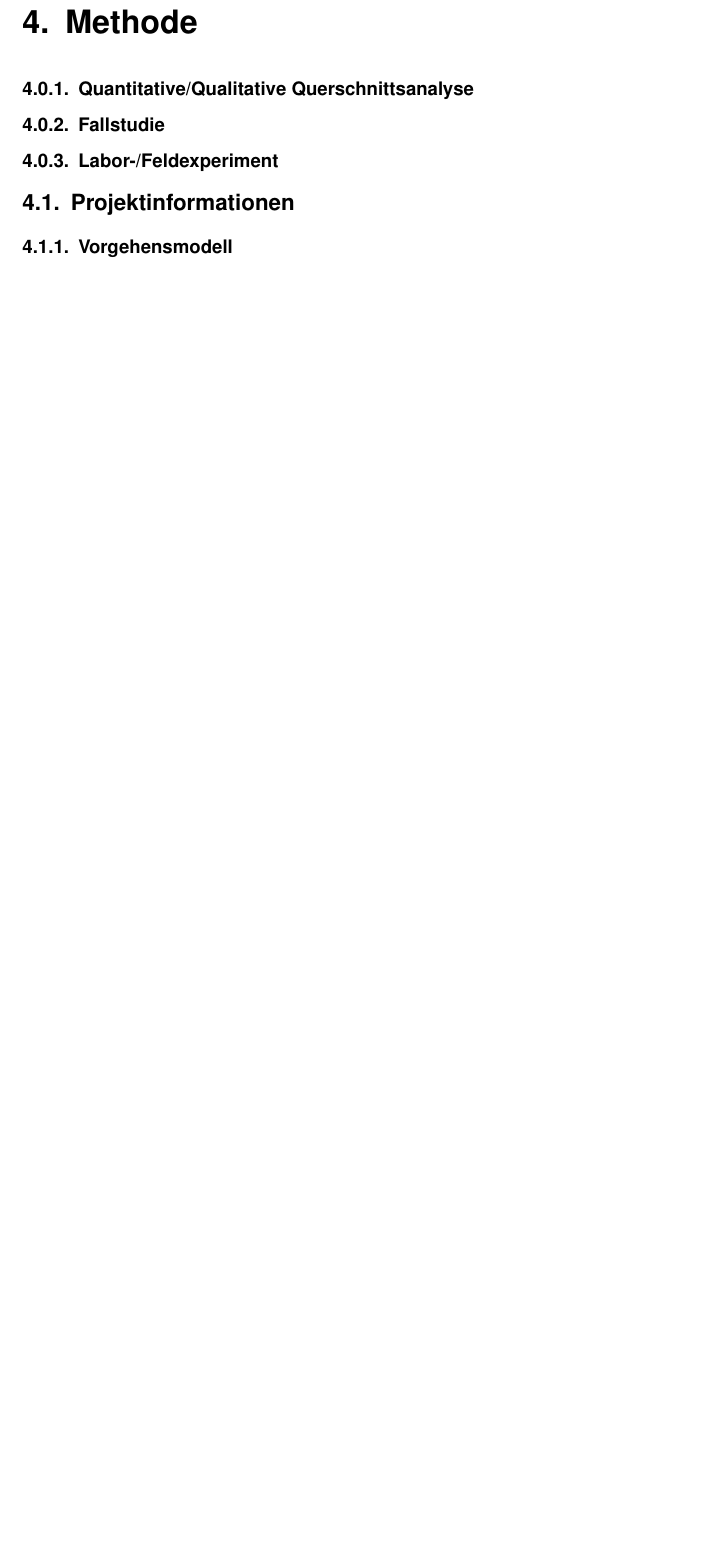
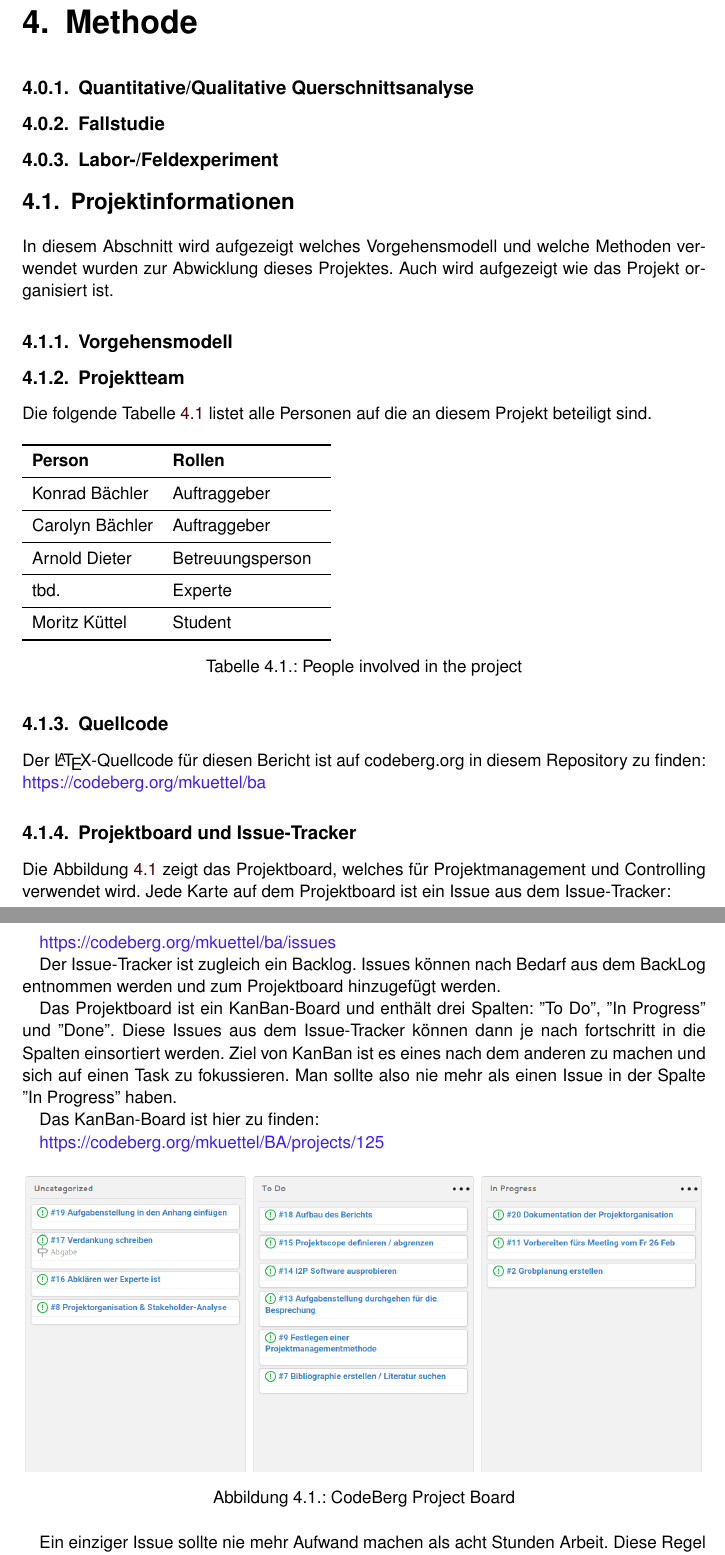
Before and after one commit to mkuettel/BA, a LaTeX document (BA-Bericht.tex, which reads include/Methode.tex): part of page 10 of 16 before the commit and two parts of pages 10 and 11 of 18 after it, the two joined at a grey line, cut so that both start at the same text, the shorter picture padded with empty space. Compiled offline with pdfLaTeX.

Commit message:
add documentation for how the project is organized #20

```diff
--- a/include/Methode.tex
+++ b/include/Methode.tex
@@ -10,4 +10,73 @@
 % ------------------------------------- TEIL Ingenieurlastige Arbeiten ----------------------------------------------------
 \section{Projektinformationen}
 
+In diesem Abschnitt wird aufgezeigt welches Vorgehensmodell und welche Methoden verwendet wurden zur Abwicklung dieses Projektes.
+Auch wird aufgezeigt wie das Projekt organisiert ist.
+
 \subsection{Vorgehensmodell}
+
+% TODO: vorgehensmodell festsetzen
+% SoDa? KanBan? Quellen?
+
+
+\subsection{Projektteam}
+
+Die folgende Tabelle~\ref{tab:projectmembers} listet alle Personen auf die an diesem Projekt beteiligt sind.
+
+\begin{table}[H]
+    \begin{tabular}{l p{3.2cm}}
+        \toprule
+        \bfseries Person   & \bfseries Rollen \\
+        \midrule
+        Konrad Bächler     & Auftraggeber \\
+        \midrule
+        Carolyn Bächler    & Auftraggeber \\
+        \midrule
+        Arnold Dieter      & Betreuungsperson \\
+        \midrule
+        tbd.               & Experte \\
+        % TODO: find out who's the expert
+        \midrule
+        Moritz Küttel      & Student \\
+        \bottomrule
+    \end{tabular}
+    \caption{People involved in the project}\label{tab:projectmembers}
+\end{table}
+
+\subsection{Quellcode}
+
+Der \LaTeX-Quellcode für diesen Bericht ist auf codeberg.org in diesem Repository zu finden:
+\url{https://codeberg.org/mkuettel/ba}
+
+%TODO: add links to all the source code
+
+\subsection{Projektboard und Issue-Tracker}
+
+Die Abbildung~\ref{fig:projectboard} zeigt das Projektboard, welches für Projektmanagement und Controlling verwendet wird.
+Jede Karte auf dem Projektboard ist ein Issue aus dem Issue-Tracker:
+
+\url{https://codeberg.org/mkuettel/ba/issues}
+
+Der Issue-Tracker ist zugleich ein Backlog. Issues können nach Bedarf aus dem BackLog entnommen werden und zum Projektboard hinzugefügt werden.
+
+Das Projektboard ist ein KanBan-Board und enthält drei Spalten: ''To Do'', ''In Progress'' und ''Done''.
+Diese Issues aus dem Issue-Tracker können dann je nach fortschritt in die Spalten einsortiert werden.
+Ziel von KanBan ist es eines nach dem anderen zu machen und sich auf einen Task zu fokussieren. Man sollte also nie mehr als einen Issue in der Spalte ''In Progress'' haben.
+%TODO: definition of done
+% https://de.wikipedia.org/wiki/Kanban_(Softwareentwicklung)
+
+%TODO: describe how issues are categorized (labels, milestones, projects etc.)
+
+Das KanBan-Board ist hier zu finden:
+
+\url{https://codeberg.org/mkuettel/BA/projects/125}
+
+
+\begin{figure*}[ht]
+    \includegraphics[width=1.0\textwidth]{project-board.png}
+    \caption{CodeBerg Project Board}
+    \label{fig:projectboard}
+\end{figure*}
+
+
+Ein einziger Issue sollte nie mehr Aufwand machen als acht Stunden Arbeit. Diese Regel hilft die Issues kleiner zu halten und genauere Aussagen treffen zu können, wo man im Projekt steht.
```
Also changed, not shown: img/project-board.png (added), include/Methode.tex (11 more changed lines).
